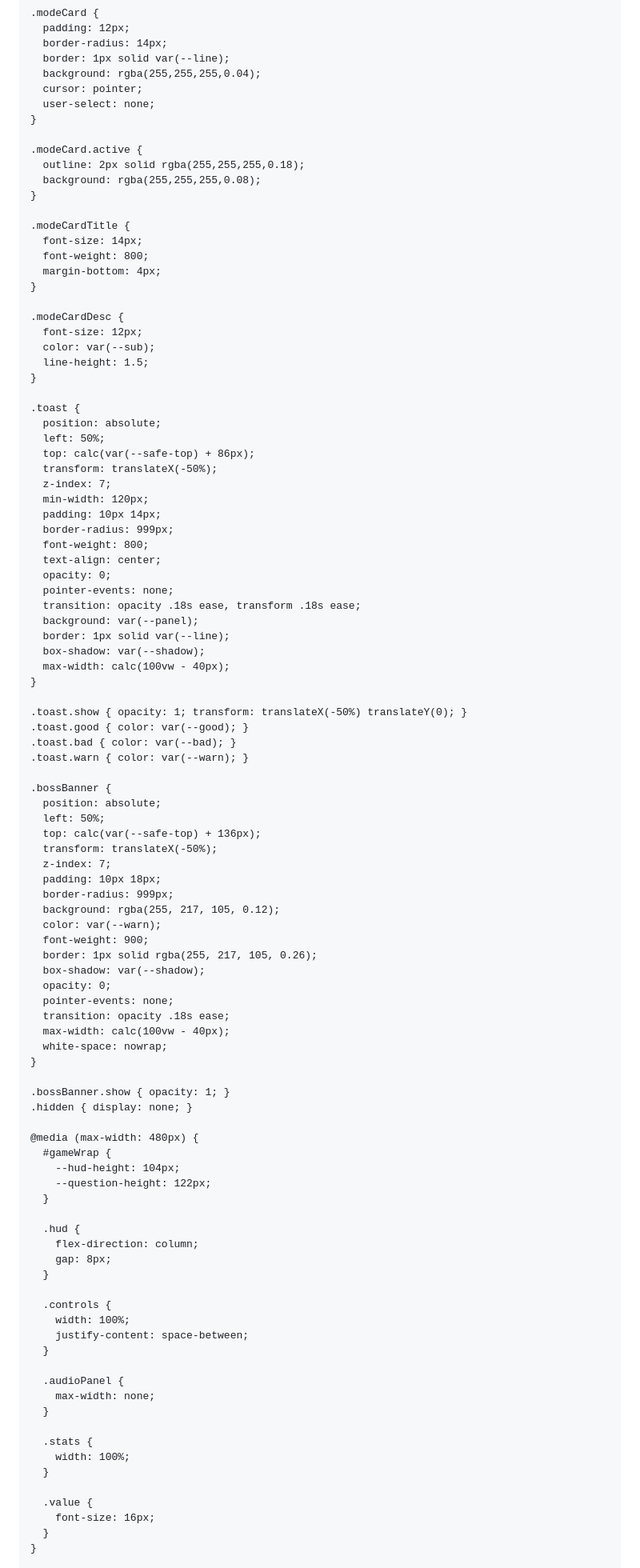
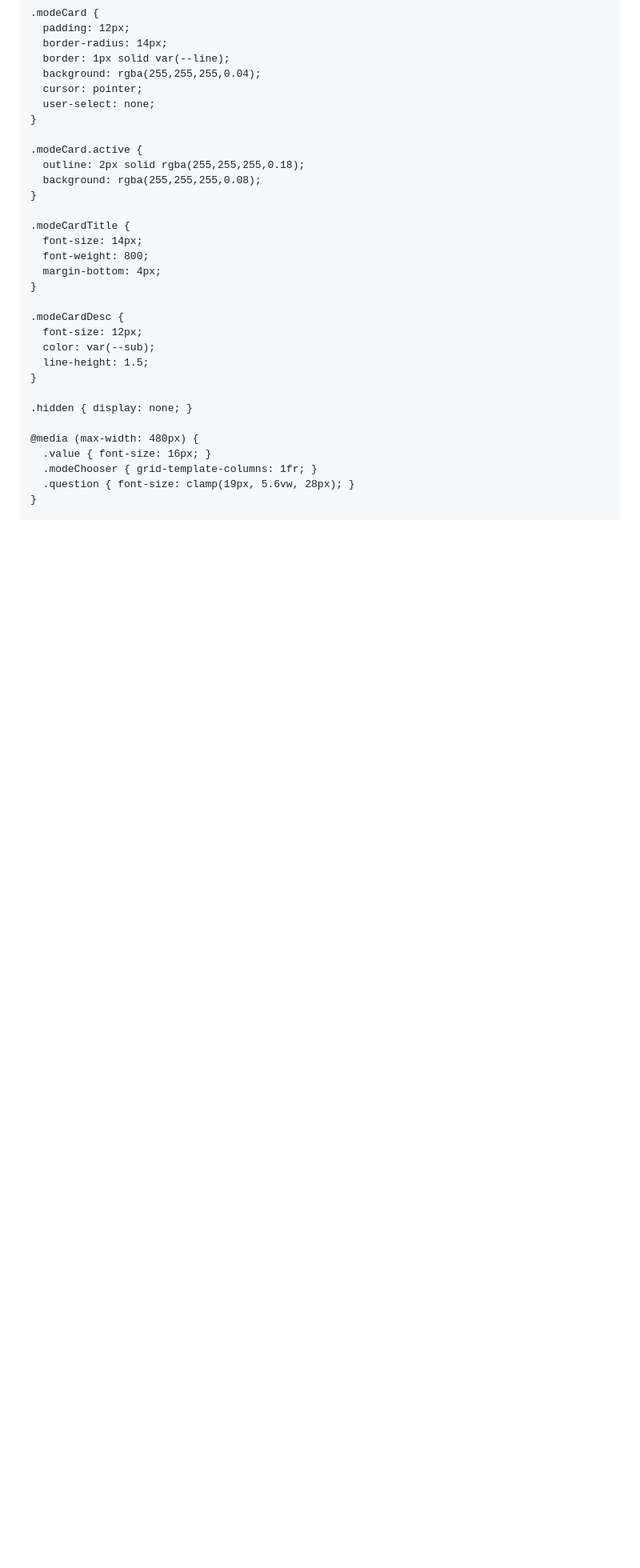
Before and after one commit to Nacchanman/falingnumbers2, a Markdown page: README.md, the part around one of its changes. Shown at 80% size. Rendered like a GitHub page; blank space fills up the shorter version.

```diff
--- a/README.md
+++ b/README.md
@@ -321,80 +360,11 @@
       line-height: 1.5;
     }
 
-    .toast {
-      position: absolute;
-      left: 50%;
-      top: calc(var(--safe-top) + 86px);
-      transform: translateX(-50%);
-      z-index: 7;
-      min-width: 120px;
-      padding: 10px 14px;
-      border-radius: 999px;
-      font-weight: 800;
-      text-align: center;
-      opacity: 0;
-      pointer-events: none;
-      transition: opacity .18s ease, transform .18s ease;
-      background: var(--panel);
-      border: 1px solid var(--line);
-      box-shadow: var(--shadow);
-      max-width: calc(100vw - 40px);
-    }
-
-    .toast.show { opacity: 1; transform: translateX(-50%) translateY(0); }
-    .toast.good { color: var(--good); }
-    .toast.bad { color: var(--bad); }
-    .toast.warn { color: var(--warn); }
-
-    .bossBanner {
-      position: absolute;
-      left: 50%;
-      top: calc(var(--safe-top) + 136px);
-      transform: translateX(-50%);
-      z-index: 7;
-      padding: 10px 18px;
-      border-radius: 999px;
-      background: rgba(255, 217, 105, 0.12);
-      color: var(--warn);
-      font-weight: 900;
-      border: 1px solid rgba(255, 217, 105, 0.26);
-      box-shadow: var(--shadow);
-      opacity: 0;
-      pointer-events: none;
-      transition: opacity .18s ease;
-      max-width: calc(100vw - 40px);
-      white-space: nowrap;
-    }
-
-    .bossBanner.show { opacity: 1; }
     .hidden { display: none; }
 
     @media (max-width: 480px) {
-      #gameWrap {
-        --hud-height: 104px;
-        --question-height: 122px;
-      }
-
-      .hud {
-        flex-direction: column;
-        gap: 8px;
-      }
-
-      .controls {
-        width: 100%;
-        justify-content: space-between;
-      }
-
-      .audioPanel {
-        max-width: none;
-      }
-
-      .stats {
-        width: 100%;
-      }
-
-      .value {
-        font-size: 16px;
-      }
+      .value { font-size: 16px; }
+      .modeChooser { grid-template-columns: 1fr; }
+      .question { font-size: clamp(19px, 5.6vw, 28px); }
     }
 
```
Also changed, not shown: other parts of README.md (+223 -392 lines).
